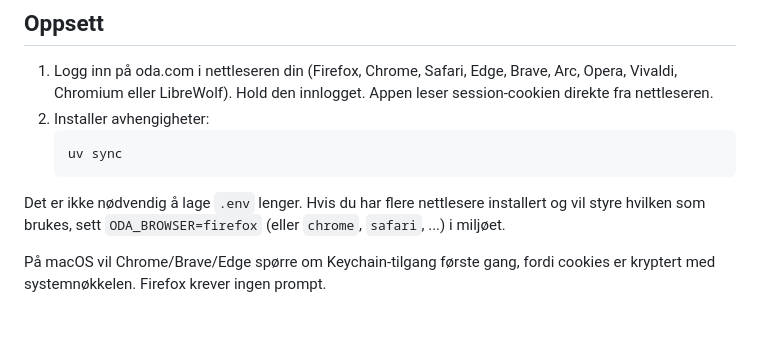
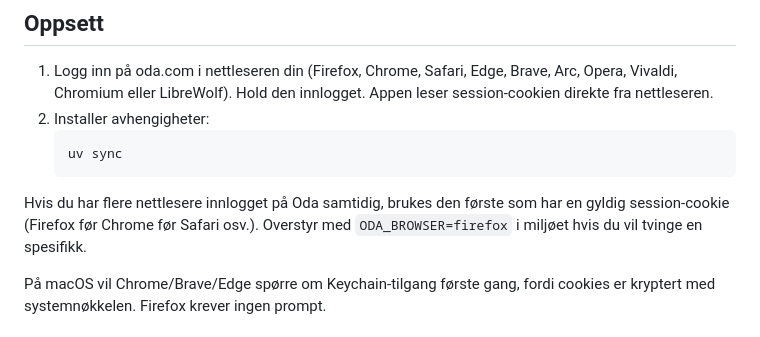
Before and after one commit to mhellevang/min-oda, a Markdown page: README.md, the part around the change. Rendered like a GitHub page.

Commit message:
README: presiser at vi prøver nettlesere i rekkefølge
Co-Authored-By: Claude Opus 4.7 (1M context) <noreply@anthropic.com>

````diff
--- a/README.md
+++ b/README.md
@@ -15,9 +15,10 @@ forlater maskinen.
    uv sync
    ```
 
-Det er ikke nødvendig å lage `.env` lenger. Hvis du har flere
-nettlesere installert og vil styre hvilken som brukes, sett
-`ODA_BROWSER=firefox` (eller `chrome`, `safari`, ...) i miljøet.
+Hvis du har flere nettlesere innlogget på Oda samtidig, brukes den
+første som har en gyldig session-cookie (Firefox før Chrome før Safari
+osv.). Overstyr med `ODA_BROWSER=firefox` i miljøet hvis du vil tvinge
+en spesifikk.
 
 På macOS vil Chrome/Brave/Edge spørre om Keychain-tilgang første gang,
 fordi cookies er kryptert med systemnøkkelen. Firefox krever ingen
````
